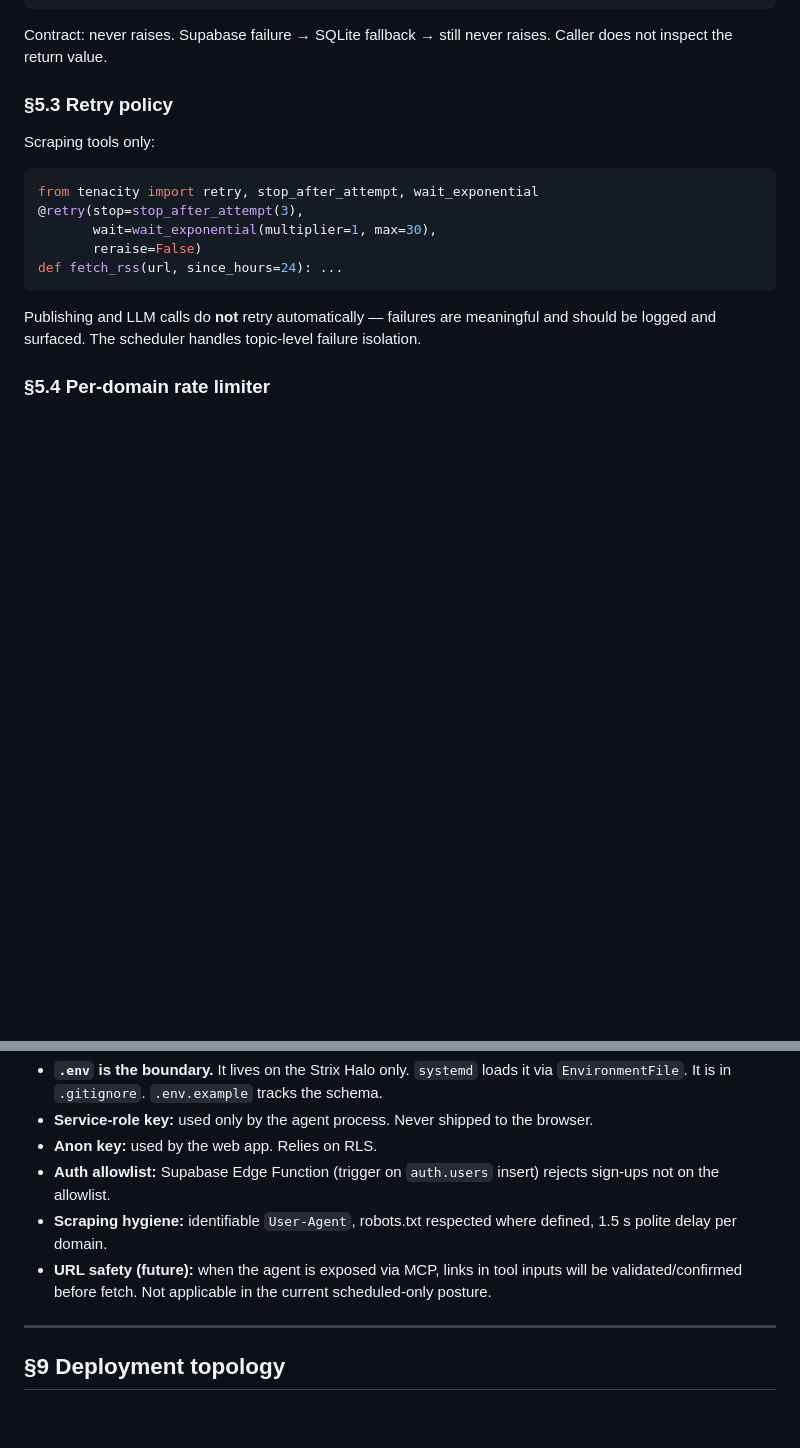
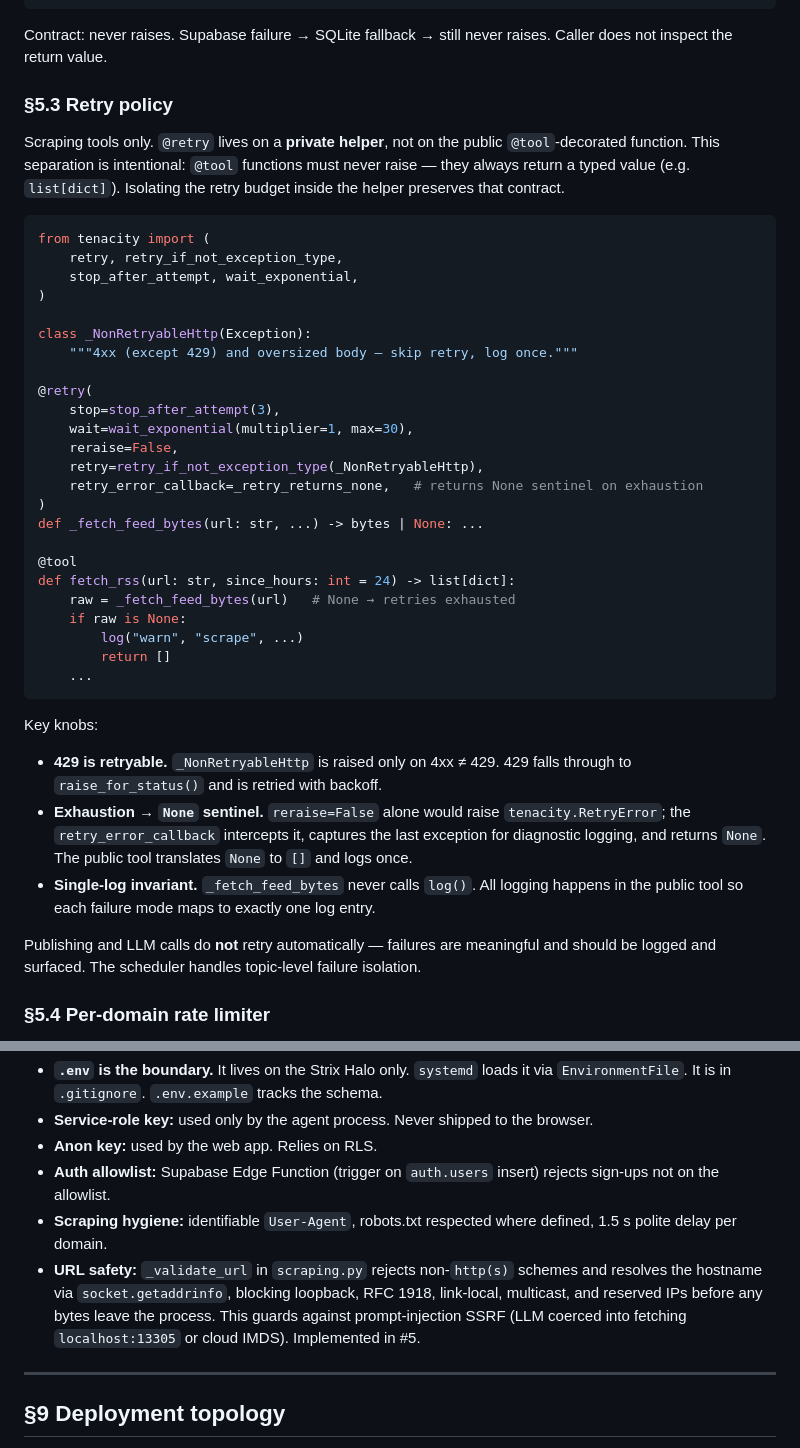
Before and after one commit to itomek/itomek-news-digest-agent, a Markdown page: docs/architecture.md, 2 parts joined by grey strips. GitHub-like rendering; blank space fills up the shorter version.

Commit message:
Update §5.3 retry policy to reflect two-layer @tool/@retry design (#5)
- @retry now documented on private helpers, not @tool-decorated functions
- Explains _NonRetryableHttp, 429 retryability, None sentinel, single-log invariant
- §8 URL safety updated: SSRF defense shipped in #5, no longer "future"
- Datestamp updated to 2026-05-09

````diff
--- a/docs/architecture.md
+++ b/docs/architecture.md
@@ -202,15 +202,39 @@ Contract: never raises. Supabase failure → SQLite fallback → still never rai
 
 ### §5.3 Retry policy
 
-Scraping tools only:
+Scraping tools only. `@retry` lives on a **private helper**, not on the public `@tool`-decorated function. This separation is intentional: `@tool` functions must never raise — they always return a typed value (e.g. `list[dict]`). Isolating the retry budget inside the helper preserves that contract.
 
 ```python
-from tenacity import retry, stop_after_attempt, wait_exponential
-@retry(stop=stop_after_attempt(3),
-       wait=wait_exponential(multiplier=1, max=30),
-       reraise=False)
-def fetch_rss(url, since_hours=24): ...
+from tenacity import (
+    retry, retry_if_not_exception_type,
+    stop_after_attempt, wait_exponential,
+)
+
+class _NonRetryableHttp(Exception):
+    """4xx (except 429) and oversized body — skip retry, log once."""
+
+@retry(
+    stop=stop_after_attempt(3),
+    wait=wait_exponential(multiplier=1, max=30),
+    reraise=False,
+    retry=retry_if_not_exception_type(_NonRetryableHttp),
+    retry_error_callback=_retry_returns_none,   # returns None sentinel on exhaustion
+)
+def _fetch_feed_bytes(url: str, ...) -> bytes | None: ...
+
+@tool
+def fetch_rss(url: str, since_hours: int = 24) -> list[dict]:
+    raw = _fetch_feed_bytes(url)   # None → retries exhausted
+    if raw is None:
+        log("warn", "scrape", ...)
+        return []
+    ...
 ```
+
+Key knobs:
+- **429 is retryable.** `_NonRetryableHttp` is raised only on 4xx ≠ 429. 429 falls through to `raise_for_status()` and is retried with backoff.
+- **Exhaustion → `None` sentinel.** `reraise=False` alone would raise `tenacity.RetryError`; the `retry_error_callback` intercepts it, captures the last exception for diagnostic logging, and returns `None`. The public tool translates `None` to `[]` and logs once.
+- **Single-log invariant.** `_fetch_feed_bytes` never calls `log()`. All logging happens in the public tool so each failure mode maps to exactly one log entry.
 
 Publishing and LLM calls do **not** retry automatically — failures are meaningful and should be logged and surfaced. The scheduler handles topic-level failure isolation.
 
@@ -272,7 +296,7 @@ Post-generation: word count. If outside 500–800 × ±20 %, re-prompt once with
 - **Anon key:** used by the web app. Relies on RLS.
 - **Auth allowlist:** Supabase Edge Function (trigger on `auth.users` insert) rejects sign-ups not on the allowlist.
 - **Scraping hygiene:** identifiable `User-Agent`, robots.txt respected where defined, 1.5 s polite delay per domain.
-- **URL safety (future):** when the agent is exposed via MCP, links in tool inputs will be validated/confirmed before fetch. Not applicable in the current scheduled-only posture.
+- **URL safety:** `_validate_url` in `scraping.py` rejects non-`http(s)` schemes and resolves the hostname via `socket.getaddrinfo`, blocking loopback, RFC 1918, link-local, multicast, and reserved IPs before any bytes leave the process. This guards against prompt-injection SSRF (LLM coerced into fetching `localhost:13305` or cloud IMDS). Implemented in #5.
 
 ---
 
````
Also changed, not shown: other parts of docs/architecture.md (+1 -1 lines).
